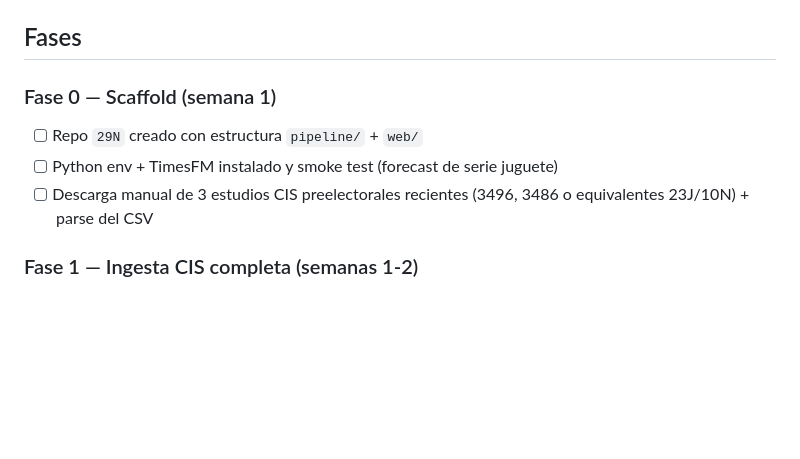
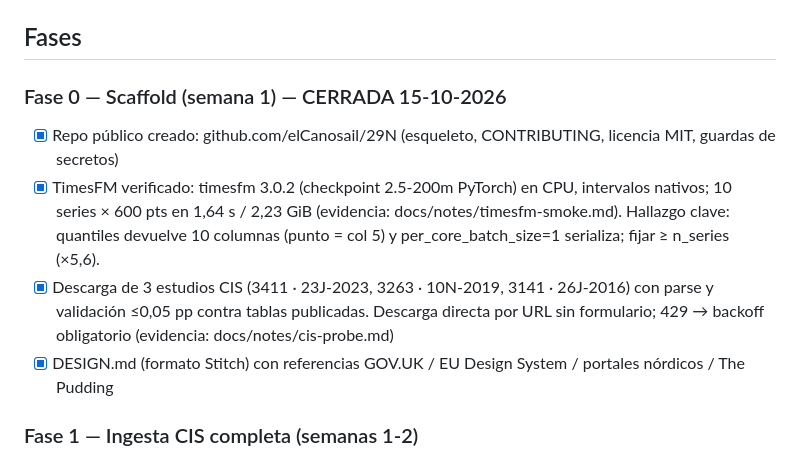
Before and after one commit to elCanosail/29N, a Markdown page: docs/plan.md, the part around the change. Drawn GitHub-style; blank space fills up the shorter version.

Commit message:
docs(plan): Fase 0 cerrada con evidencia

```diff
--- a/docs/plan.md
+++ b/docs/plan.md
@@ -47,10 +47,11 @@ Web que expone el histórico completo de encuestas electorales españolas (CIS e
 
 ## Fases
 
-### Fase 0 — Scaffold (semana 1)
-- [ ] Repo `29N` creado con estructura `pipeline/` + `web/`
-- [ ] Python env + TimesFM instalado y smoke test (forecast de serie juguete)
-- [ ] Descarga manual de 3 estudios CIS preelectorales recientes (3496, 3486 o equivalentes 23J/10N) + parse del CSV
+### Fase 0 — Scaffold (semana 1) — CERRADA 15-10-2026
+- [x] Repo público creado: github.com/elCanosail/29N (esqueleto, CONTRIBUTING, licencia MIT, guardas de secretos)
+- [x] TimesFM verificado: timesfm 3.0.2 (checkpoint 2.5-200m PyTorch) en CPU, intervalos nativos; 10 series × 600 pts en 1,64 s / 2,23 GiB (evidencia: docs/notes/timesfm-smoke.md). Hallazgo clave: quantiles devuelve 10 columnas (punto = col 5) y per_core_batch_size=1 serializa; fijar ≥ n_series (×5,6).
+- [x] Descarga de 3 estudios CIS (3411 · 23J-2023, 3263 · 10N-2019, 3141 · 26J-2016) con parse y validación ≤0,05 pp contra tablas publicadas. Descarga directa por URL sin formulario; 429 → backoff obligatorio (evidencia: docs/notes/cis-probe.md)
+- [x] DESIGN.md (formato Stitch) con referencias GOV.UK / EU Design System / portales nórdicos / The Pudding
 
 ### Fase 1 — Ingesta CIS completa (semanas 1-2)
 - [ ] Catálogo de estudios CIS electorales/preelectorales (nº de estudio, fechas, ámbito)
```
